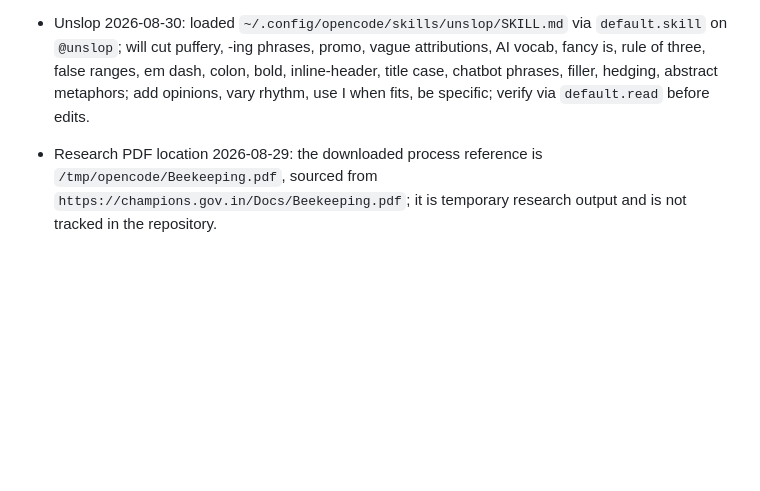
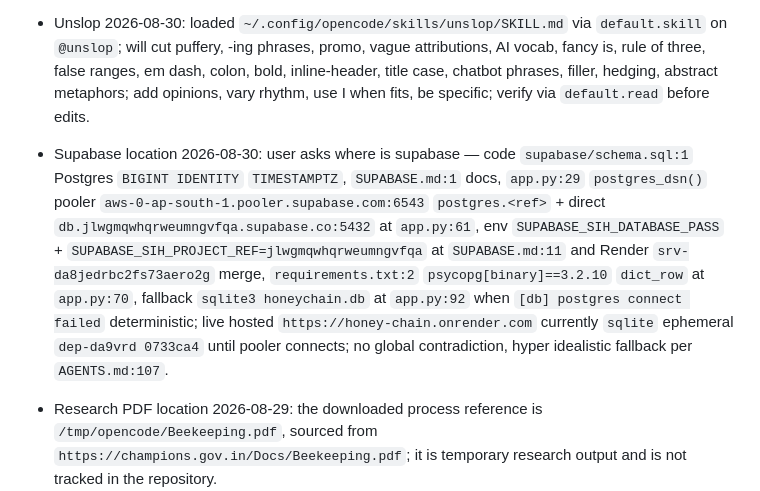
Before and after one commit to AshutoshGitMirror/honey-chain, a Markdown page: AGENTS.md, the part around the change. GitHub-like rendering; blank space fills up the shorter version.

Commit message:
docs: supabase location 2026-08-30 where is supabase

```diff
--- a/AGENTS.md
+++ b/AGENTS.md
@@ -135,6 +135,8 @@ Goals: stop counterfeit honey, add QR verification, link rural beekeepers to mar
 
 - Unslop 2026-08-30: loaded `~/.config/opencode/skills/unslop/SKILL.md` via `default.skill` on `@unslop`; will cut puffery, -ing phrases, promo, vague attributions, AI vocab, fancy is, rule of three, false ranges, em dash, colon, bold, inline-header, title case, chatbot phrases, filler, hedging, abstract metaphors; add opinions, vary rhythm, use I when fits, be specific; verify via `default.read` before edits.
 
+- Supabase location 2026-08-30: user asks where is supabase — code `supabase/schema.sql:1` Postgres `BIGINT IDENTITY` `TIMESTAMPTZ`, `SUPABASE.md:1` docs, `app.py:29` `postgres_dsn()` pooler `aws-0-ap-south-1.pooler.supabase.com:6543` `postgres.<ref>` + direct `db.jlwgmqwhqrweumngvfqa.supabase.co:5432` at `app.py:61`, env `SUPABASE_SIH_DATABASE_PASS` + `SUPABASE_SIH_PROJECT_REF=jlwgmqwhqrweumngvfqa` at `SUPABASE.md:11` and Render `srv-da8jedrbc2fs73aero2g` merge, `requirements.txt:2` `psycopg[binary]==3.2.10` `dict_row` at `app.py:70`, fallback `sqlite3 honeychain.db` at `app.py:92` when `[db] postgres connect failed` deterministic; live hosted `https://honey-chain.onrender.com` currently `sqlite` ephemeral `dep-da9vrd 0733ca4` until pooler connects; no global contradiction, hyper idealistic fallback per `AGENTS.md:107`.
+
 - Research PDF location 2026-08-29: the downloaded process reference is `/tmp/opencode/Beekeeping.pdf`, sourced from `https://champions.gov.in/Docs/Beekeeping.pdf`; it is temporary research output and is not tracked in the repository.
 - Research PDF verification 2026-08-29: `/tmp/opencode/Beekeeping.pdf` currently exists but is only 3 bytes and is not a valid PDF. The earlier browser download was recorded as 585,680 bytes, so the temporary file was overwritten or truncated; do not describe the current local file as usable until a fresh download is verified by PDF magic bytes and size.
 
```
